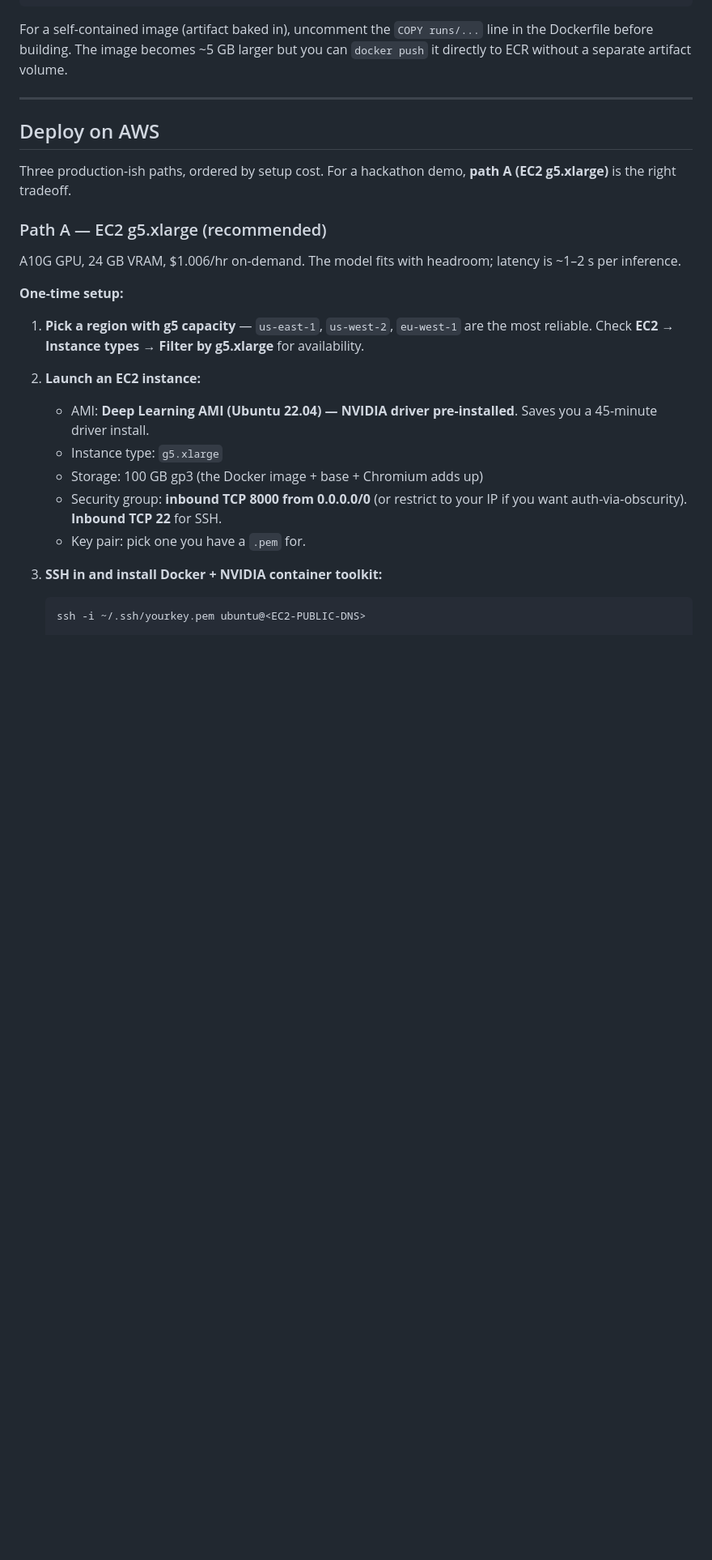
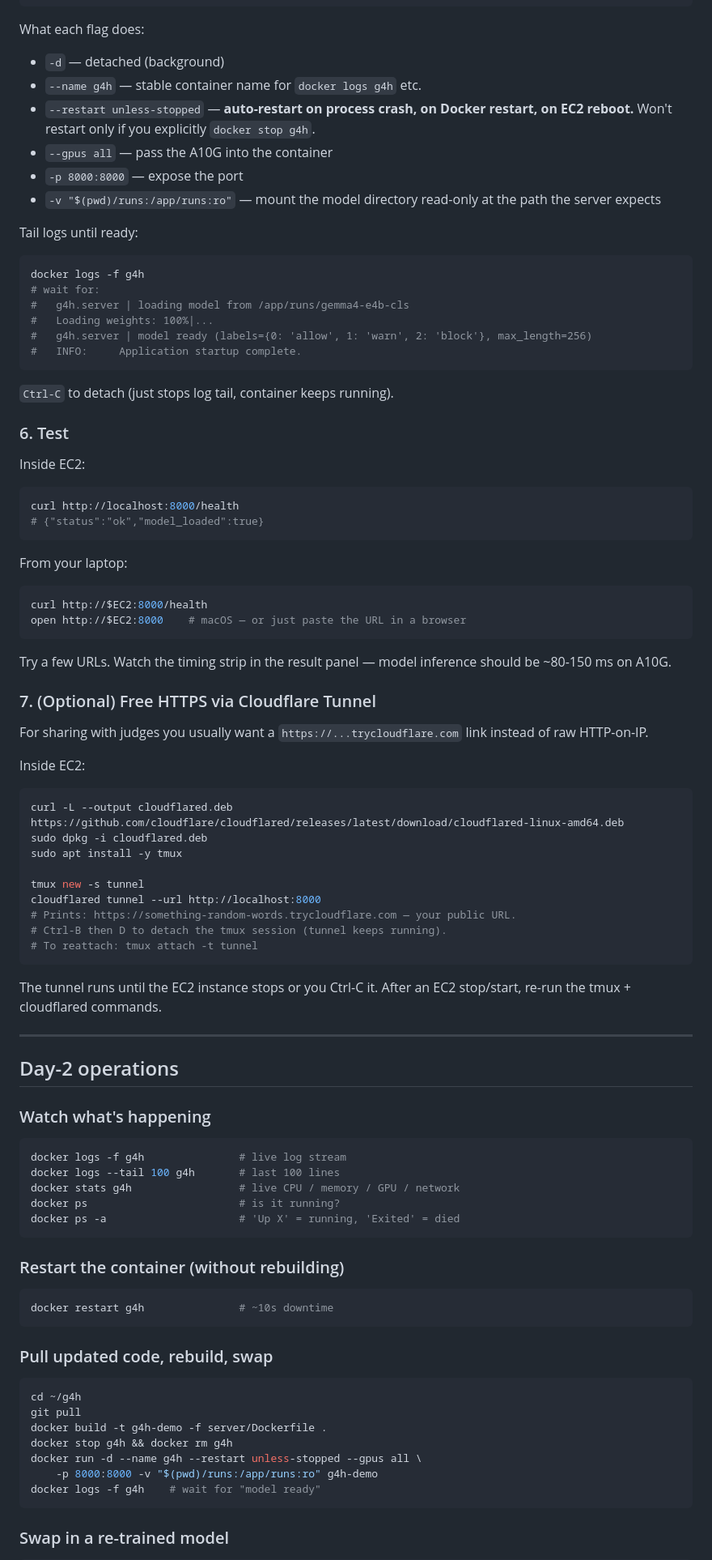
Before and after one commit to Charlemagne-Labs/g4h, a Markdown page: docs/phase4_live_demo.md, the part around one of its changes. Shown at 81% size. Rendered like a GitHub page; blank space fills up the shorter version.

````diff
--- a/docs/phase4_live_demo.md
+++ b/docs/phase4_live_demo.md
@@ -81,30 +165,96 @@ docker run --rm -p 8000:8000 --gpus all \
     g4h-demo
 ```
 
-For a self-contained image (artifact baked in), uncomment the `COPY runs/...` line in the Dockerfile before building. The image becomes ~5 GB larger but you can `docker push` it directly to ECR without a separate artifact volume.
+What each flag does:
+- `-d` — detached (background)
+- `--name g4h` — stable container name for `docker logs g4h` etc.
+- `--restart unless-stopped` — **auto-restart on process crash, on Docker restart, on EC2 reboot.** Won't restart only if you explicitly `docker stop g4h`.
+- `--gpus all` — pass the A10G into the container
+- `-p 8000:8000` — expose the port
+- `-v "$(pwd)/runs:/app/runs:ro"` — mount the model directory read-only at the path the server expects
+
+Tail logs until ready:
+
+```bash
+docker logs -f g4h
+# wait for:
+#   g4h.server | loading model from /app/runs/gemma4-e4b-cls
+#   Loading weights: 100%|...
+#   g4h.server | model ready (labels={0: 'allow', 1: 'warn', 2: 'block'}, max_length=256)
+#   INFO:     Application startup complete.
+```
+
+`Ctrl-C` to detach (just stops log tail, container keeps running).
+
+### 6. Test
+
+Inside EC2:
+
+```bash
+curl http://localhost:8000/health
+# {"status":"ok","model_loaded":true}
+```
+
+From your laptop:
+
+```bash
+curl http://$EC2:8000/health
+open http://$EC2:8000    # macOS — or just paste the URL in a browser
+```
+
+Try a few URLs. Watch the timing strip in the result panel — model inference should be ~80-150 ms on A10G.
+
+### 7. (Optional) Free HTTPS via Cloudflare Tunnel
+
+For sharing with judges you usually want a `https://...trycloudflare.com` link instead of raw HTTP-on-IP.
+
+Inside EC2:
+
+```bash
+curl -L --output cloudflared.deb https://github.com/cloudflare/cloudflared/releases/latest/download/cloudflared-linux-amd64.deb
+sudo dpkg -i cloudflared.deb
+sudo apt install -y tmux
+
+tmux new -s tunnel
+cloudflared tunnel --url http://localhost:8000
+# Prints: https://something-random-words.trycloudflare.com — your public URL.
+# Ctrl-B then D to detach the tmux session (tunnel keeps running).
+# To reattach: tmux attach -t tunnel
+```
+
+The tunnel runs until the EC2 instance stops or you Ctrl-C it. After an EC2 stop/start, re-run the tmux + cloudflared commands.
 
 ---
 
-## Deploy on AWS
+## Day-2 operations
 
-Three production-ish paths, ordered by setup cost. For a hackathon demo, **path A (EC2 g5.xlarge)** is the right tradeoff.
+### Watch what's happening
 
-### Path A — EC2 g5.xlarge (recommended)
+```bash
+docker logs -f g4h               # live log stream
+docker logs --tail 100 g4h       # last 100 lines
+docker stats g4h                 # live CPU / memory / GPU / network
+docker ps                        # is it running?
+docker ps -a                     # 'Up X' = running, 'Exited' = died
+```
 
-A10G GPU, 24 GB VRAM, $1.006/hr on-demand. The model fits with headroom; latency is ~1–2 s per inference.
+### Restart the container (without rebuilding)
 
-**One-time setup:**
+```bash
+docker restart g4h               # ~10s downtime
+```
 
-1. **Pick a region with g5 capacity** — `us-east-1`, `us-west-2`, `eu-west-1` are the most reliable. Check **EC2 → Instance types → Filter by g5.xlarge** for availability.
+### Pull updated code, rebuild, swap
 
-2. **Launch an EC2 instance:**
-   - AMI: **Deep Learning AMI (Ubuntu 22.04) — NVIDIA driver pre-installed**. Saves you a 45-minute driver install.
-   - Instance type: `g5.xlarge`
-   - Storage: 100 GB gp3 (the Docker image + base + Chromium adds up)
-   - Security group: **inbound TCP 8000 from 0.0.0.0/0** (or restrict to your IP if you want auth-via-obscurity). **Inbound TCP 22** for SSH.
-   - Key pair: pick one you have a `.pem` for.
+```bash
+cd ~/g4h
+git pull
+docker build -t g4h-demo -f server/Dockerfile .
+docker stop g4h && docker rm g4h
+docker run -d --name g4h --restart unless-stopped --gpus all \
+    -p 8000:8000 -v "$(pwd)/runs:/app/runs:ro" g4h-demo
+docker logs -f g4h    # wait for "model ready"
+```
 
-3. **SSH in and install Docker + NVIDIA container toolkit:**
-   ```bash
-   ssh -i ~/.ssh/yourkey.pem ubuntu@<EC2-PUBLIC-DNS>
+### Swap in a re-trained model
 
````
Also changed, not shown: other parts of docs/phase4_live_demo.md (+183 -89 lines).
